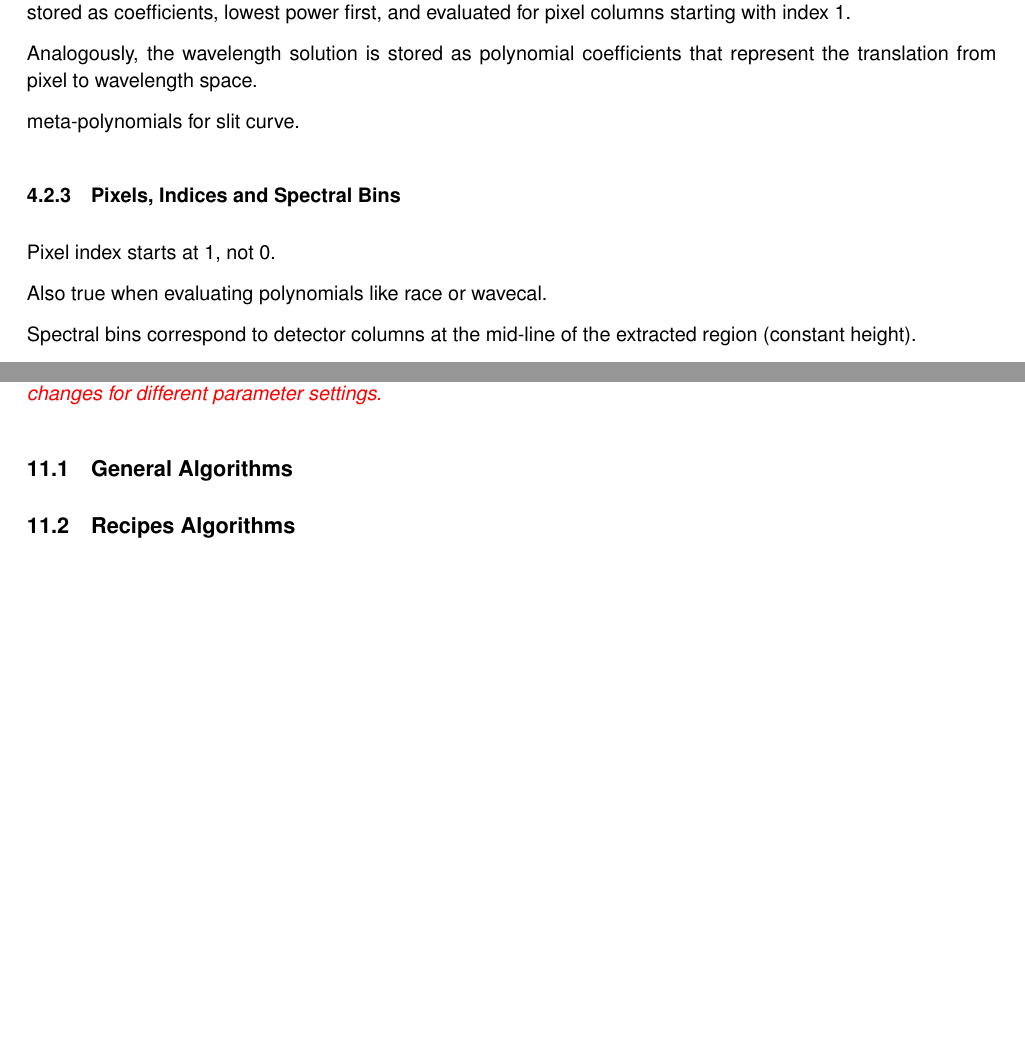
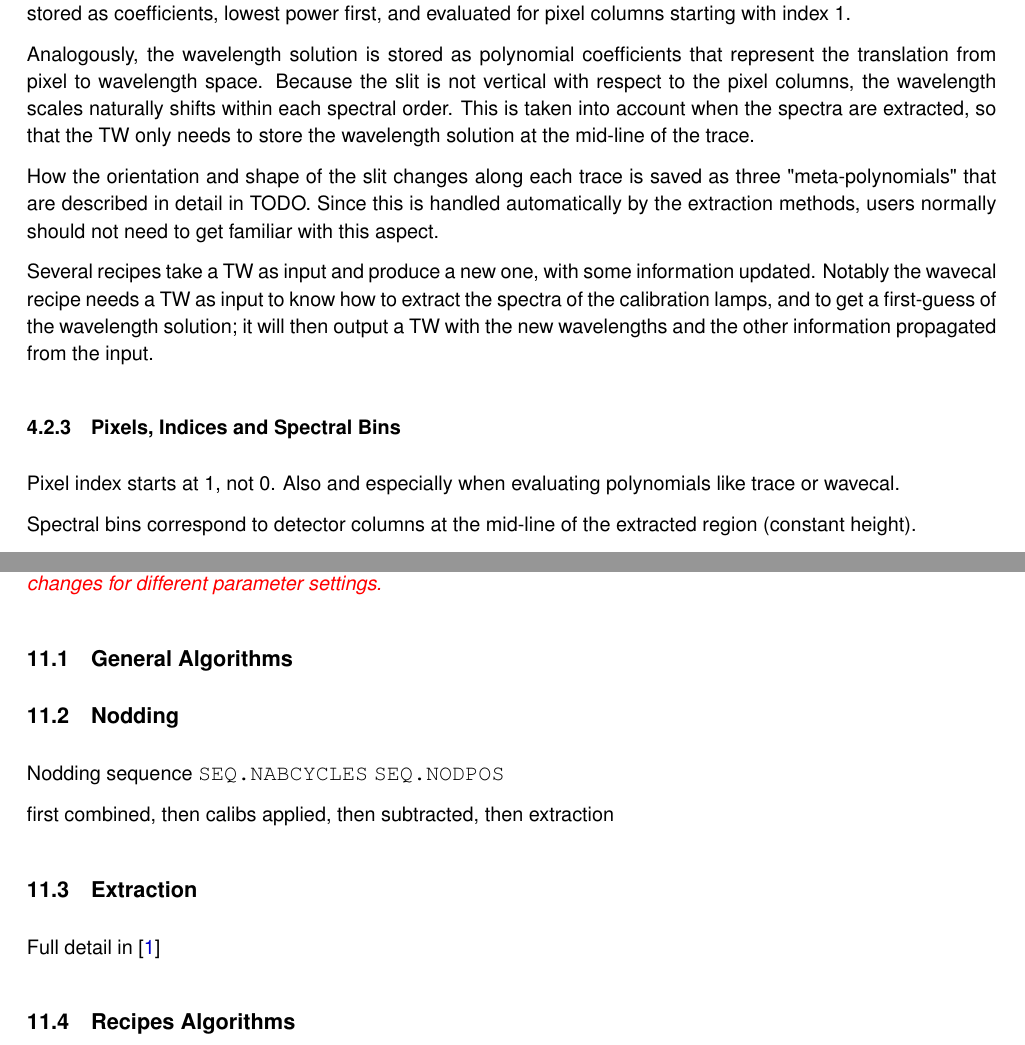
Before and after one commit to ivh/cr2rem, a LaTeX document (manual/cr2res-pipeline-manual.tex, which reads manual/cr2res_algorithms.tex, manual/cr2res_overview.tex): two parts of pages 17 and 38 of 78, joined at a grey line, cut so that both start at the same text, the shorter picture padded with empty space. Compiled offline with pdfLaTeX.

Commit message:
write
git-svn-id: http://svnhq2.hq.eso.org/p2/trunk/Pipelines/cr2re/cr2rem@267046 318c8218-2dab-440d-9263-6f70bac63e5b

```diff
--- a/manual/cr2res_algorithms.tex
+++ b/manual/cr2res_algorithms.tex
@@ -9,5 +9,19 @@
 \subsection{General Algorithms}
 \label{sec:algorithms-general}
 
+\subsection{Nodding}
+\label{sec:nodd}
+
+Nodding sequence \texttt{SEQ.NABCYCLES}
+\texttt{SEQ.NODPOS}
+
+first combined, then calibs applied, then subtracted, then extraction
+
+\subsection{Extraction}
+\label{sec:extract}
+
+Full detail in
+\cite{2021A&A...646A..32P}
+
 \subsection{Recipes Algorithms}
 \label{sec:algorithms-recipes}
--- a/manual/cr2res_overview.tex
+++ b/manual/cr2res_overview.tex
@@ -105,13 +110,23 @@ first, and evaluated for pixel columns starting with index 1.
 
-Analogously, the wavelength solution is stored as polynomial coefficients that represent the translation from pixel to wavelength space.
+Analogously, the wavelength solution is stored as polynomial coefficients that
+represent the translation from pixel to wavelength space. Because the slit is
+not vertical with respect to the pixel columns, the wavelength scales naturally
+shifts within each spectral order. This is taken into account when the spectra
+are extracted, so that the TW only needs to store the wavelength solution at the
+mid-line of the trace.
 
-meta-polynomials for slit curve.
+How the orientation and shape of the slit changes along each trace is saved as
+three "meta-polynomials" that are described in detail in TODO. Since this is handled automatically by the extraction methods, users normally should not need to get familiar with this aspect.
 
-
+Several recipes take a TW as input and produce a new one, with some information
+updated. Notably the wavecal recipe needs a TW as input to know how to extract
+the spectra of the calibration lamps, and to get a first-guess of the
+wavelength solution; it will then output a TW with the new wavelengths and
+the other information propagated from the input.
 
 \subsubsection{Pixels, Indices and Spectral Bins}
-Pixel index starts at 1, not 0.
+Pixel index starts at 1, not 0. Also and especially when evaluating polynomials like trace or wavecal.
 
-Also true when evaluating polynomials like race or wavecal.
+Spectral bins correspond to detector columns at the mid-line of the extracted
+region (constant height).
 
-Spectral bins correspond to detector columns at the mid-line of the extracted region (constant height).
```
Also changed, not shown: manual/cr2res_overview.tex (38 more changed lines).
